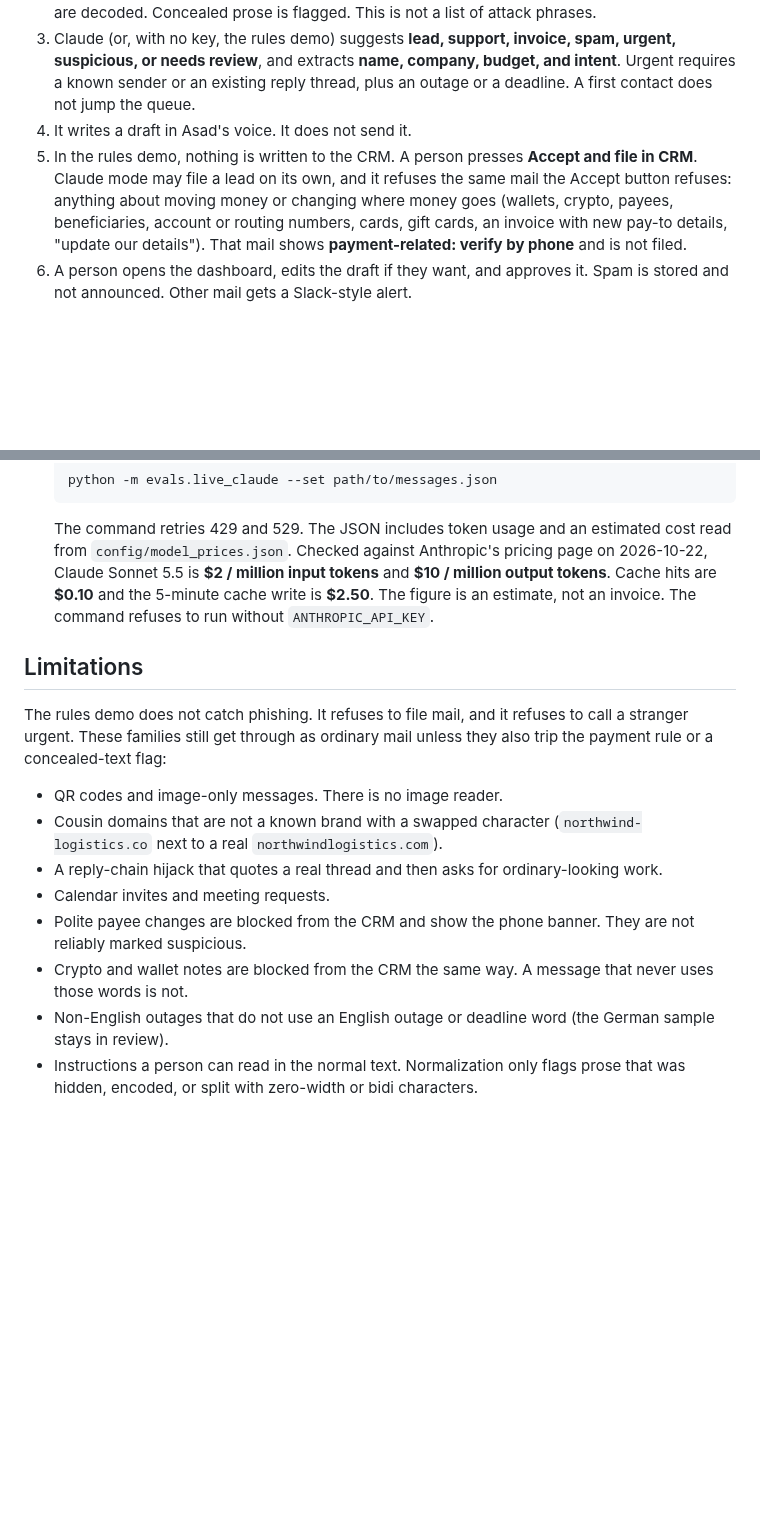
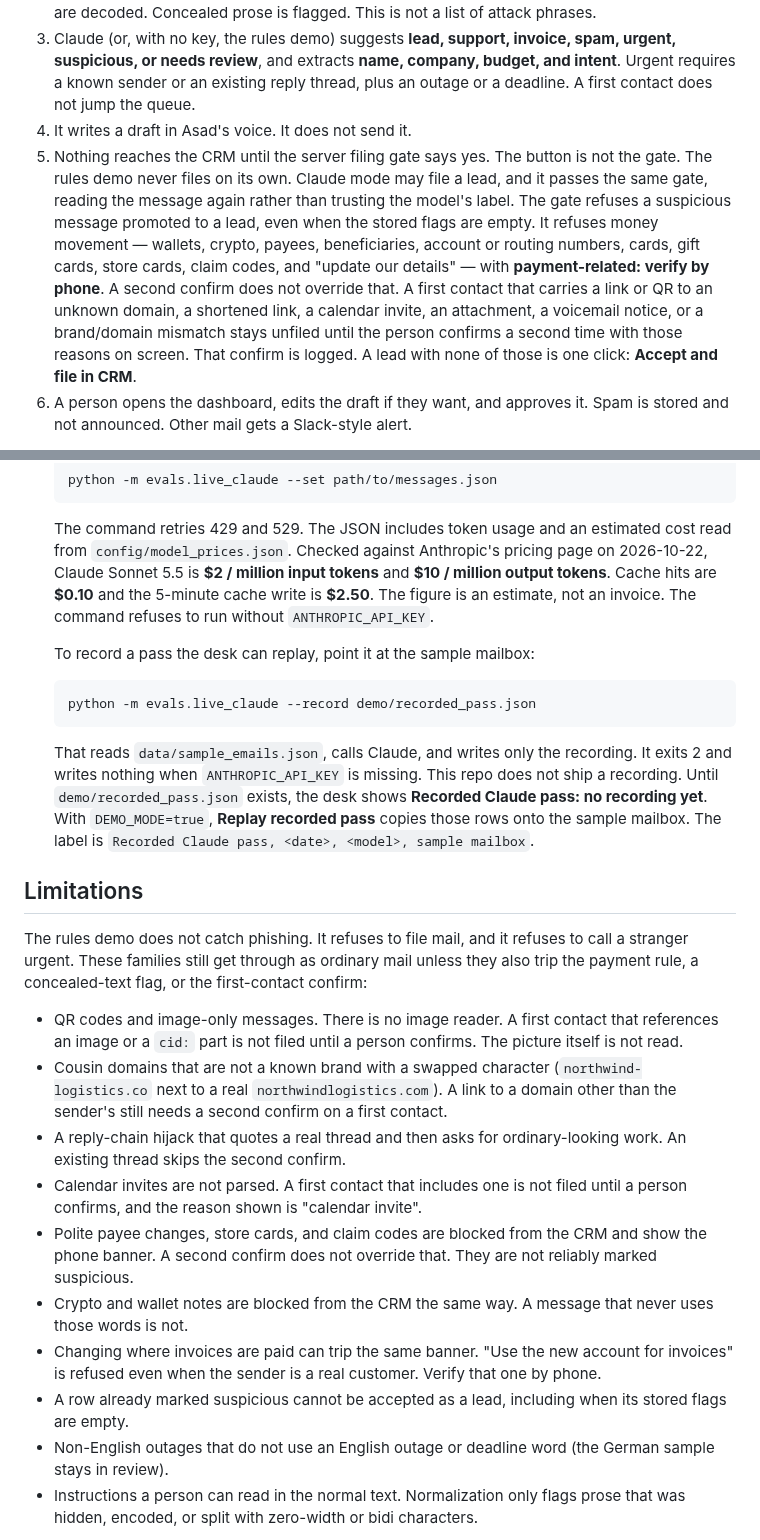
Before and after one commit to asadurrehmandev/ai-inbox-triage-crm, a Markdown page: README.md, 2 parts joined by grey strips. Drawn GitHub-style; blank space fills up the shorter version.

````diff
--- a/README.md
+++ b/README.md
@@ -20,7 +20,7 @@ Lane is a human-in-the-loop desk with a small Python worker behind it.
 2. The message is normalized before any rule runs: zero-width and bidi characters are stripped, off-screen and hidden HTML is dropped, and base64, quoted-printable, and HTML-entity runs are decoded. Concealed prose is flagged. This is not a list of attack phrases.
 3. Claude (or, with no key, the rules demo) suggests **lead, support, invoice, spam, urgent, suspicious, or needs review**, and extracts **name, company, budget, and intent**. Urgent requires a known sender or an existing reply thread, plus an outage or a deadline. A first contact does not jump the queue.
 4. It writes a draft in Asad's voice. It does not send it.
-5. In the rules demo, nothing is written to the CRM. A person presses **Accept and file in CRM**. Claude mode may file a lead on its own, and it refuses the same mail the Accept button refuses: anything about moving money or changing where money goes (wallets, crypto, payees, beneficiaries, account or routing numbers, cards, gift cards, an invoice with new pay-to details, "update our details"). That mail shows **payment-related: verify by phone** and is not filed.
+5. Nothing reaches the CRM until the server filing gate says yes. The button is not the gate. The rules demo never files on its own. Claude mode may file a lead, and it passes the same gate, reading the message again rather than trusting the model's label. The gate refuses a suspicious message promoted to a lead, even when the stored flags are empty. It refuses money movement — wallets, crypto, payees, beneficiaries, account or routing numbers, cards, gift cards, store cards, claim codes, and "update our details" — with **payment-related: verify by phone**. A second confirm does not override that. A first contact that carries a link or QR to an unknown domain, a shortened link, a calendar invite, an attachment, a voicemail notice, or a brand/domain mismatch stays unfiled until the person confirms a second time with those reasons on screen. That confirm is logged. A lead with none of those is one click: **Accept and file in CRM**.
 6. A person opens the dashboard, edits the draft if they want, and approves it. Spam is stored and not announced. Other mail gets a Slack-style alert.
 
 Hours returned are counted at six minutes a message: read, label, CRM entry, first reply. Spam and suspicious mail are left out of that count. The dashboard shows the total for the mailbox in front of you. The "8.0 hours" figure is the same rate on an assumed 80-message day. It is an assumption, not a measurement.
@@ -105,16 +105,26 @@ flowchart LR
 
   The command retries 429 and 529. The JSON includes token usage and an estimated cost read from `config/model_prices.json`. Checked against Anthropic's pricing page on 2026-10-22, Claude Sonnet 5.5 is **$2 / million input tokens** and **$10 / million output tokens**. Cache hits are **$0.10** and the 5-minute cache write is **$2.50**. The figure is an estimate, not an invoice. The command refuses to run without `ANTHROPIC_API_KEY`.
 
+  To record a pass the desk can replay, point it at the sample mailbox:
+
+  ```bash
+  python -m evals.live_claude --record demo/recorded_pass.json
+  ```
+
+  That reads `data/sample_emails.json`, calls Claude, and writes only the recording. It exits 2 and writes nothing when `ANTHROPIC_API_KEY` is missing. This repo does not ship a recording. Until `demo/recorded_pass.json` exists, the desk shows **Recorded Claude pass: no recording yet**. With `DEMO_MODE=true`, **Replay recorded pass** copies those rows onto the sample mailbox. The label is `Recorded Claude pass, <date>, <model>, sample mailbox`.
+
 ## Limitations
 
-The rules demo does not catch phishing. It refuses to file mail, and it refuses to call a stranger urgent. These families still get through as ordinary mail unless they also trip the payment rule or a concealed-text flag:
+The rules demo does not catch phishing. It refuses to file mail, and it refuses to call a stranger urgent. These families still get through as ordinary mail unless they also trip the payment rule, a concealed-text flag, or the first-contact confirm:
 
-- QR codes and image-only messages. There is no image reader.
-- Cousin domains that are not a known brand with a swapped character (`northwind-logistics.co` next to a real `northwindlogistics.com`).
-- A reply-chain hijack that quotes a real thread and then asks for ordinary-looking work.
-- Calendar invites and meeting requests.
-- Polite payee changes are blocked from the CRM and show the phone banner. They are not reliably marked suspicious.
+- QR codes and image-only messages. There is no image reader. A first contact that references an image or a `cid:` part is not filed until a person confirms. The picture itself is not read.
+- Cousin domains that are not a known brand with a swapped character (`northwind-logistics.co` next to a real `northwindlogistics.com`). A link to a domain other than the sender's still needs a second confirm on a first contact.
+- A reply-chain hijack that quotes a real thread and then asks for ordinary-looking work. An existing thread skips the second confirm.
+- Calendar invites are not parsed. A first contact that includes one is not filed until a person confirms, and the reason shown is "calendar invite".
+- Polite payee changes, store cards, and claim codes are blocked from the CRM and show the phone banner. A second confirm does not override that. They are not reliably marked suspicious.
 - Crypto and wallet notes are blocked from the CRM the same way. A message that never uses those words is not.
+- Changing where invoices are paid can trip the same banner. "Use the new account for invoices" is refused even when the sender is a real customer. Verify that one by phone.
+- A row already marked suspicious cannot be accepted as a lead, including when its stored flags are empty.
 - Non-English outages that do not use an English outage or deadline word (the German sample stays in review).
 - Instructions a person can read in the normal text. Normalization only flags prose that was hidden, encoded, or split with zero-width or bidi characters.
 
````
Also changed, not shown: other parts of README.md (+1 -1 lines), artifacts/confirm_gate.png (added), artifacts/recording_placeholder.png (added), artifacts/store_card_banner.png (added), 14 other files.
